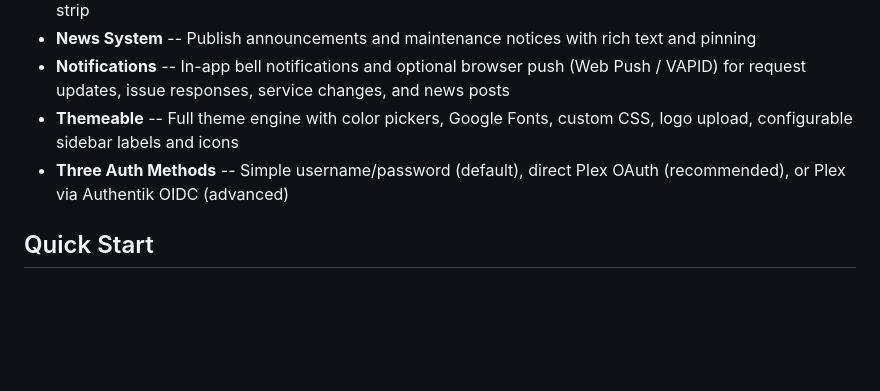
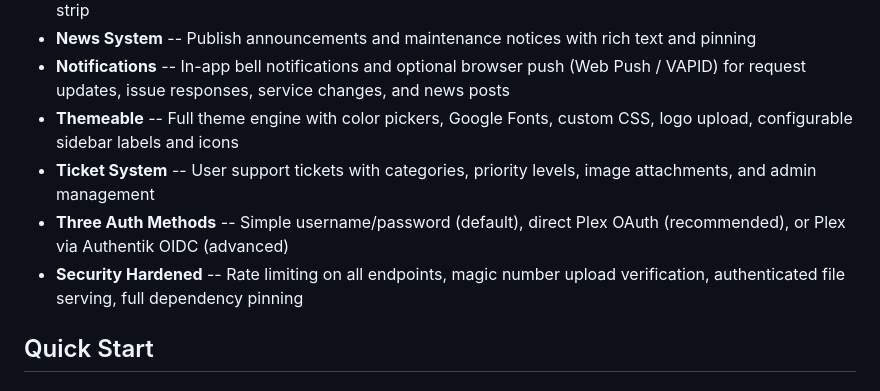
Before and after one commit to JordanFromIT/Webservarr, a Markdown page: README.md, the part around the change. Rendered like a GitHub page; blank space fills up the shorter version.

```diff
--- a/README.md
+++ b/README.md
@@ -13,7 +13,9 @@ A self-hosted web dashboard for Plex media server administration. WebServarr bri
 - **News System** -- Publish announcements and maintenance notices with rich text and pinning
 - **Notifications** -- In-app bell notifications and optional browser push (Web Push / VAPID) for request updates, issue responses, service changes, and news posts
 - **Themeable** -- Full theme engine with color pickers, Google Fonts, custom CSS, logo upload, configurable sidebar labels and icons
+- **Ticket System** -- User support tickets with categories, priority levels, image attachments, and admin management
 - **Three Auth Methods** -- Simple username/password (default), direct Plex OAuth (recommended), or Plex via Authentik OIDC (advanced)
+- **Security Hardened** -- Rate limiting on all endpoints, magic number upload verification, authenticated file serving, full dependency pinning
 
 ## Quick Start
 
```
Also changed, not shown: CLAUDE.md (+11 -3 lines).
